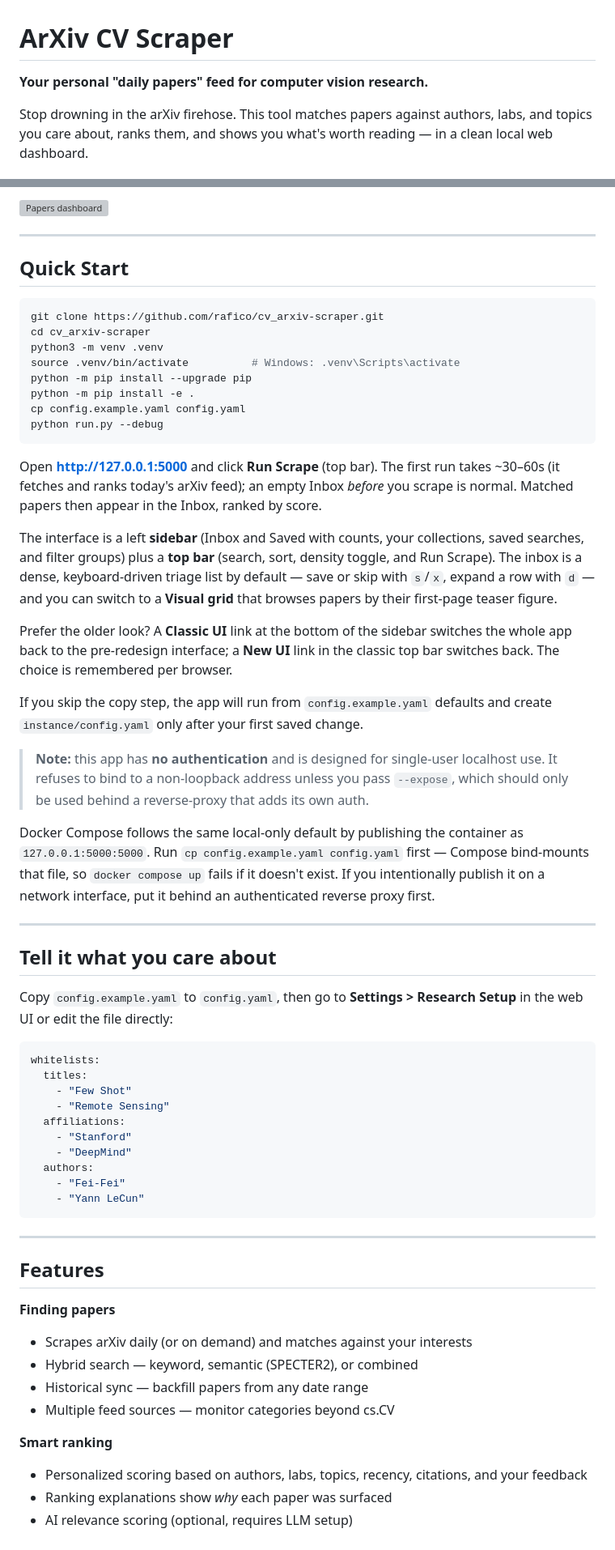
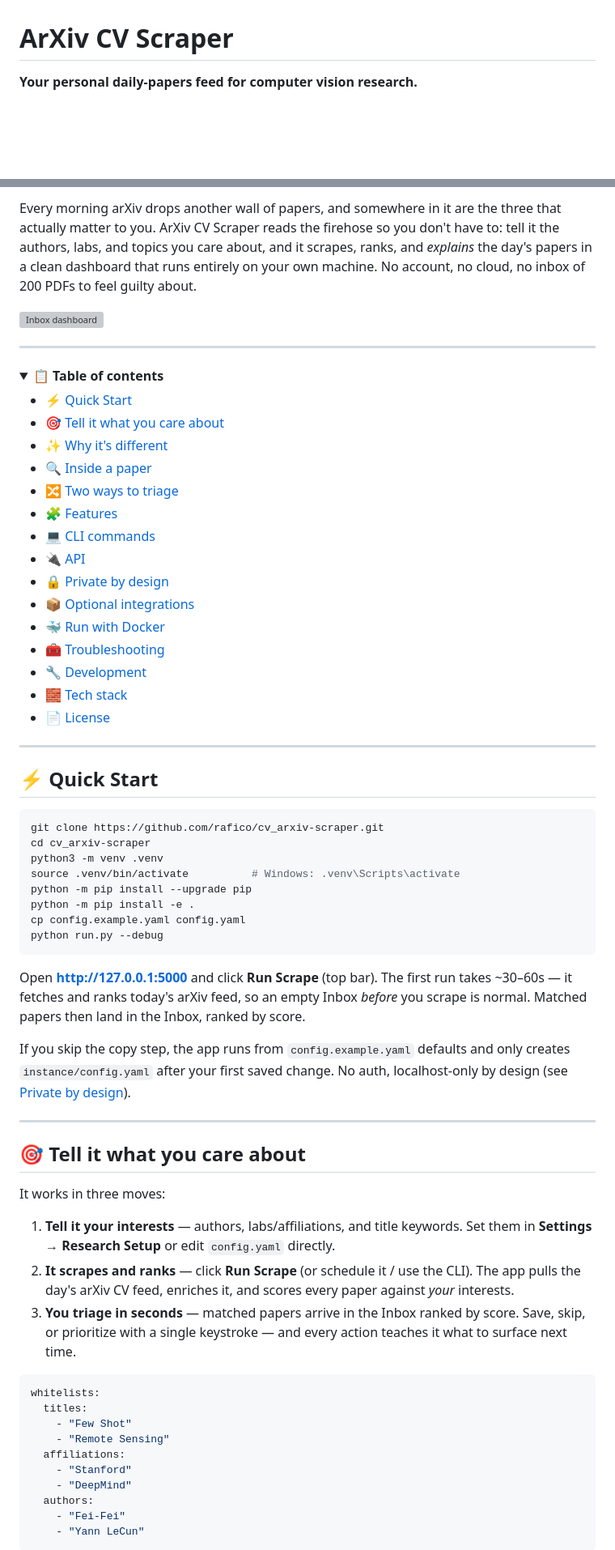
Before and after one commit to rafico/cv_arxiv-scraper, a Markdown page: README.md, 2 parts joined by grey strips. Shown at 81% size. Drawn GitHub-style; folded sections open; blank space fills up the shorter version; grey boxes are pictures that could not be loaded.

````diff
--- a/README.md
+++ b/README.md
@@ -1,8 +1,6 @@
 # ArXiv CV Scraper
 
-**Your personal "daily papers" feed for computer vision research.**
-
-Stop drowning in the arXiv firehose. This tool matches papers against authors, labs, and topics you care about, ranks them, and shows you what's worth reading — in a clean local web dashboard.
+**Your personal daily-papers feed for computer vision research.**
 
 ![Python](https://img.shields.io/badge/python-3.10+-blue)
 ![Flask](https://img.shields.io/badge/flask-3.1-green)
@@ -10,9 +9,38 @@ Stop drowning in the arXiv firehose. This tool matches papers against authors, l
 
-![Papers dashboard](app/static/help/papers_dashboard.png)
+Every morning arXiv drops another wall of papers, and somewhere in it are the three
+that actually matter to you. ArXiv CV Scraper reads the firehose so you don't have to:
+tell it the authors, labs, and topics you care about, and it scrapes, ranks, and
+*explains* the day's papers in a clean dashboard that runs entirely on your own machine.
+No account, no cloud, no inbox of 200 PDFs to feel guilty about.
+
+![Inbox dashboard](app/static/help/papers_dashboard.png)
 
 ---
 
-## Quick Start
+<details>
+<summary>📋 <b>Table of contents</b></summary>
+
+- [⚡ Quick Start](#-quick-start)
+- [🎯 Tell it what you care about](#-tell-it-what-you-care-about)
+- [✨ Why it's different](#-why-its-different)
+- [🔍 Inside a paper](#-inside-a-paper)
+- [🔀 Two ways to triage](#-two-ways-to-triage)
+- [🧩 Features](#-features)
+- [💻 CLI commands](#-cli-commands)
+- [🔌 API](#-api)
+- [🔒 Private by design](#-private-by-design)
+- [📦 Optional integrations](#-optional-integrations)
+- [🐳 Run with Docker](#-run-with-docker)
+- [🧰 Troubleshooting](#-troubleshooting)
+- [🔧 Development](#-development)
+- [🧱 Tech stack](#-tech-stack)
+- [📄 License](#-license)
+
+</details>
+
+---
+
+## ⚡ Quick Start
 
 ```bash
 git clone https://github.com/rafico/cv_arxiv-scraper.git
@@ -25,29 +53,28 @@ cp config.example.yaml config.yaml
 python run.py --debug
 ```
 
-Open **http://127.0.0.1:5000** and click **Run Scrape** (top bar). The first run
-takes ~30–60s (it fetches and ranks today's arXiv feed); an empty Inbox *before*
-you scrape is normal. Matched papers then appear in the Inbox, ranked by score.
+Open **http://127.0.0.1:5000** and click **Run Scrape** (top bar). The first run takes
+~30–60s — it fetches and ranks today's arXiv feed, so an empty Inbox *before* you scrape
+is normal. Matched papers then land in the Inbox, ranked by score.
 
-The interface is a left **sidebar** (Inbox and Saved with counts, your collections, saved searches, and filter groups) plus a **top bar** (search, sort, density toggle, and Run Scrape). The inbox is a dense, keyboard-driven triage list by default — save or skip with `s`/`x`, expand a row with `d` — and you can switch to a **Visual grid** that browses papers by their first-page teaser figure.
-
-Prefer the older look? A **Classic UI** link at the bottom of the sidebar switches the whole app back to the pre-redesign interface; a **New UI** link in the classic top bar switches back. The choice is remembered per browser.
-
-If you skip the copy step, the app will run from `config.example.yaml` defaults and create `instance/config.yaml` only after your first saved change.
-
-> **Note:** this app has **no authentication** and is designed for single-user localhost use. It refuses to bind to a non-loopback address unless you pass `--expose`, which should only be used behind a reverse-proxy that adds its own auth.
-
-Docker Compose follows the same local-only default by publishing the container as
-`127.0.0.1:5000:5000`. Run `cp config.example.yaml config.yaml` first — Compose
-bind-mounts that file, so `docker compose up` fails if it doesn't exist. If you
-intentionally publish it on a network interface, put it behind an authenticated
-reverse proxy first.
+If you skip the copy step, the app runs from `config.example.yaml` defaults and only
+creates `instance/config.yaml` after your first saved change. No auth, localhost-only by
+design (see [Private by design](#-private-by-design)).
 
 ---
 
-## Tell it what you care about
+## 🎯 Tell it what you care about
 
-Copy `config.example.yaml` to `config.yaml`, then go to **Settings > Research Setup** in the web UI or edit the file directly:
+It works in three moves:
+
+1. **Tell it your interests** — authors, labs/affiliations, and title keywords. Set them in
+   **Settings → Research Setup** or edit `config.yaml` directly.
+2. **It scrapes and ranks** — click **Run Scrape** (or schedule it / use the CLI). The app
+   pulls the day's arXiv CV feed, enriches it, and scores every paper against *your*
+   interests.
+3. **You triage in seconds** — matched papers arrive in the Inbox ranked by score. Save,
+   skip, or prioritize with a single keystroke — and every action teaches it what to surface
+   next time.
 
 ```yaml
 whitelists:
@@ -62,18 +89,3 @@ whitelists:
     - "Yann LeCun"
 ```
 
----
-
-## Features
-
-**Finding papers**
-- Scrapes arXiv daily (or on demand) and matches against your interests
-- Hybrid search — keyword, semantic (SPECTER2), or combined
-- Historical sync — backfill papers from any date range
-- Multiple feed sources — monitor categories beyond cs.CV
-
-**Smart ranking**
-- Personalized scoring based on authors, labs, topics, recency, citations, and your feedback
-- Ranking explanations show *why* each paper was surfaced
-- AI relevance scoring (optional, requires LLM setup)
-
````
Also changed, not shown: other parts of README.md (+175 -91 lines).
